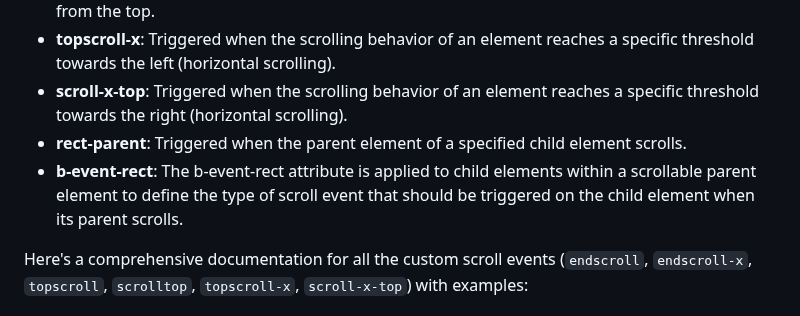
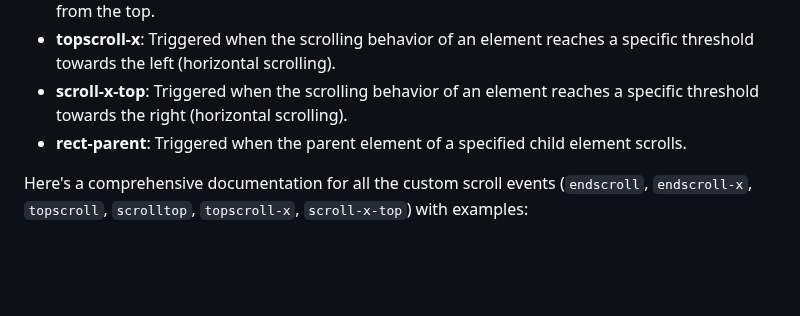
Before and after one commit to koliboy/UI, a Markdown page: docs/ bindEvent/bindEvent.md, the part around the change. GitHub-like rendering; blank space fills up the shorter version.

```diff
--- a/docs/ bindEvent/bindEvent.md
+++ b/docs/ bindEvent/bindEvent.md
@@ -16,7 +16,7 @@ The bindEvent variable facilitates the selection of elements within the document
 - **topscroll-x**: Triggered when the scrolling behavior of an element reaches a specific threshold towards the left (horizontal scrolling).
 - **scroll-x-top**: Triggered when the scrolling behavior of an element reaches a specific threshold towards the right (horizontal scrolling).
 - **rect-parent**: Triggered when the parent element of a specified child element scrolls.
-- **b-event-rect**: The b-event-rect attribute is applied to child elements within a scrollable parent element to define the type of scroll event that should be triggered on the child element when its parent scrolls.
+
 
 Here's a comprehensive documentation for all the custom scroll events (`endscroll`, `endscroll-x`, `topscroll`, `scrolltop`, `topscroll-x`, `scroll-x-top`) with examples:
 
```
